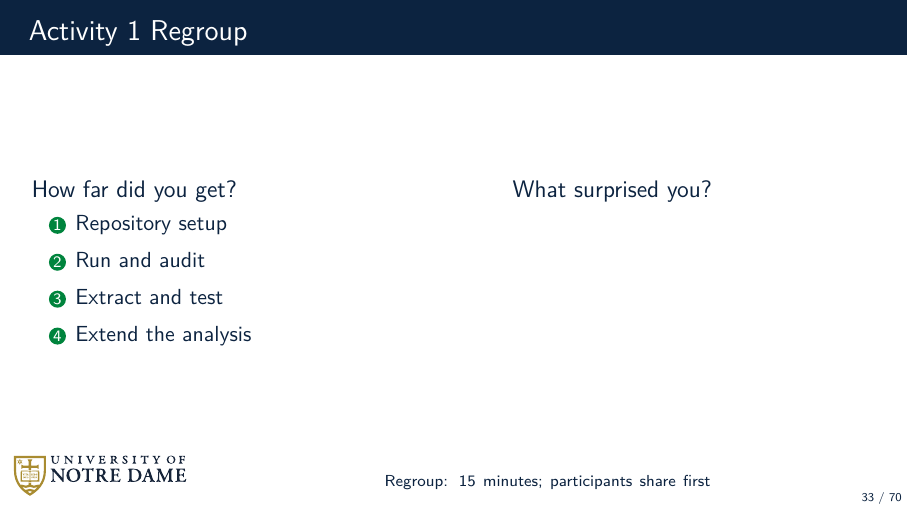
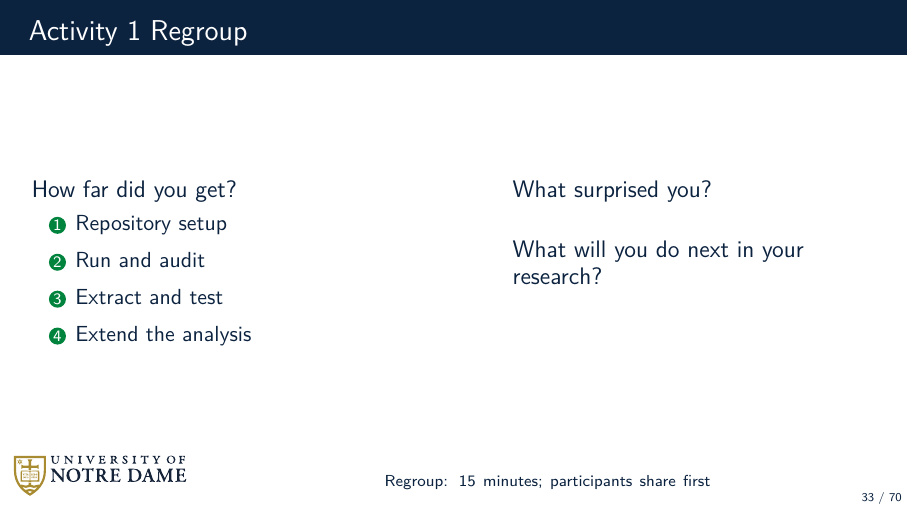
Before and after one commit to dowlinglab/claude-for-researchers, LaTeX slides (slides/main.tex, which reads slides/sections/10_part1_regroup.tex): page 33 of 70. Compiled offline with pdfLaTeX.

Commit message:
Add research next-step prompt to Part 1 regroup

```diff
--- a/slides/sections/10_part1_regroup.tex
+++ b/slides/sections/10_part1_regroup.tex
@@ -12,6 +12,8 @@
     \end{column}
     \begin{column}{0.42\textwidth}
       \slidepoint{What surprised you?}
+      \par\vspace{1.5em}\noindent
+      \slidepoint{What will you do next in your research?}
     \end{column}
   \end{columns}
   \vfill
```
